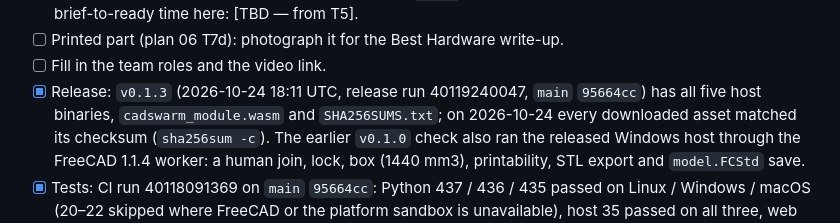
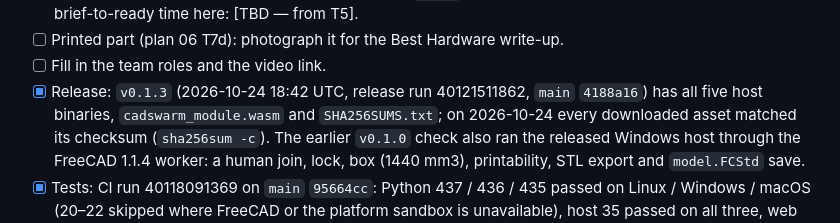
Before and after one commit to CADSwarm/cadswarm, a Markdown page: docs/devpost-submission.md, the part around the change. Rendered like a GitHub page.

Commit message:
docs(devpost): v0.1.3 was re-cut at main 4188a16 with #20, #29 and #31
Co-Authored-By: Claude Opus 5.5 <noreply@anthropic.com>

```diff
--- a/docs/devpost-submission.md
+++ b/docs/devpost-submission.md
@@ -20,7 +20,7 @@ Devpost's field limits (the sections below are sized for the "built with a story
   Record its brief-to-ready time here: [TBD — from T5].
 - [ ] Printed part (plan 06 T7d): photograph it for the Best Hardware write-up.
 - [ ] Fill in the team roles and the video link.
-- [x] Release: `v0.1.3` (2026-10-24 18:11 UTC, release run 40119240047, `main` `95664cc`) has all five host binaries, `cadswarm_module.wasm` and
+- [x] Release: `v0.1.3` (2026-10-24 18:42 UTC, release run 40121511862, `main` `4188a16`) has all five host binaries, `cadswarm_module.wasm` and
   `SHA256SUMS.txt`; on 2026-10-24 every downloaded asset matched its checksum (`sha256sum -c`). The
   earlier `v0.1.0` check also ran the released Windows host through the FreeCAD 1.1.4 worker: a human
   join, lock, box (1440 mm3), printability, STL export and `model.FCStd` save.
```
